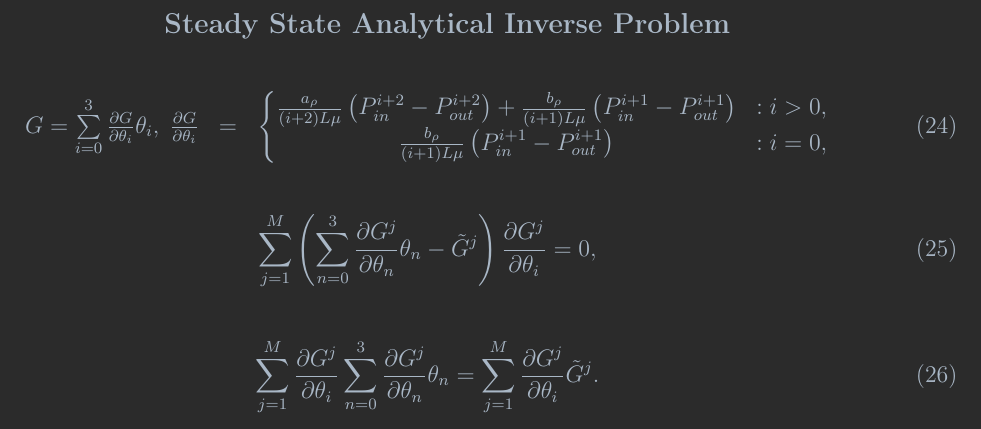
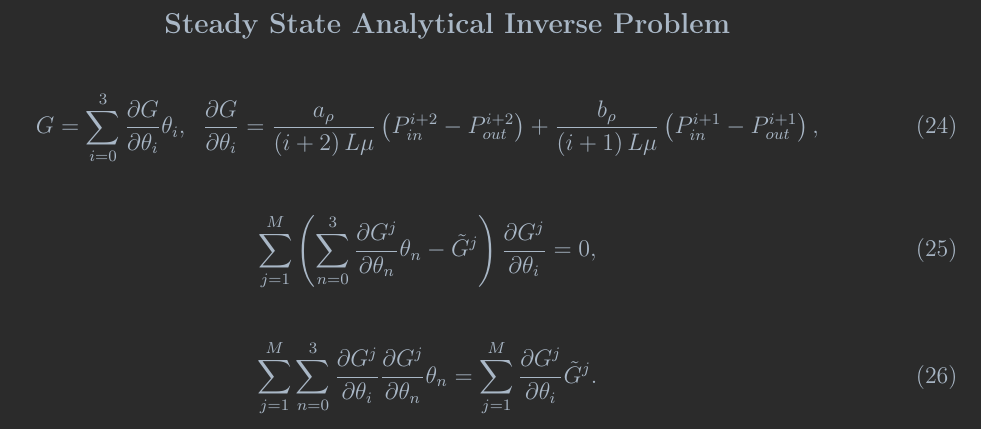
Before and after one commit to AleksZhuravlyov/coalPIP, a LaTeX document (models/models.tex): part of page 2 of 2, cut so that both start at the same text. Compiled offline with pdfLaTeX.

Commit message:
coalPIP, analytical_problem, models: fixes mistale in G_factors

```diff
--- a/models/models.tex
+++ b/models/models.tex
@@ -21,20 +21,19 @@
 
 
 
-\usepackage{graphicx} % для вставки картинок
+\usepackage{graphicx}
 \graphicspath{{images/}}
-\usepackage{amssymb,amsfonts,amsmath,amsthm} % математические дополнения от АМС
+\usepackage{amssymb,amsfonts,amsmath,amsthm}
 \usepackage{mathtext}
 \usepackage{cite}
 \usepackage{enumerate}
 \usepackage{float}
 \usepackage[pdftex,unicode,colorlinks = true,linkcolor = white]{hyperref}
-\usepackage{indentfirst} % отделять первую строку раздела абзацным отступом тоже
+\usepackage{indentfirst}
 \usepackage{placeins}
 \bibliographystyle{unsrt}
 \usepackage{makecell}
-\usepackage{multirow} % улучшенное форматирование таблиц
-\usepackage{ulem} % подчеркивания
+\usepackage{ulem}
 \usepackage{longtable}
 \usepackage{multirow}
 \usepackage{multicol}
@@ -59,7 +58,7 @@
 \geometry{top=2.4cm}
 \geometry{bottom=2.4cm}
 
-\author{Aleksandr Zhuravljov}
+\author{Aleksandr Zhuravlyov}
 \title{Numerical model of steady state and transient flow}
 \date{\today}
 
@@ -248,16 +247,10 @@ f(P) = \arg  \min_{\theta}  F.
     %
     \begin{eqnarray}
         \label{eq:consumption_poisson_diff_particular_d}
-    \begin{matrix}
-   G = \sum \limits_{i=0}^{3} \frac{\partial G}{\partial \theta_i}\theta_i, \;
-   \frac{\partial G}{\partial \theta_{i}}& =
-    & \left\{
-    \begin{matrix}
+        G = \sum \limits_{i=0}^{3} \frac{\partial G}{\partial \theta_i}\theta_i, \;\;
+        \frac{\partial G}{\partial \theta_{i}} =
         \frac{a_{\rho}}{\left(i+2\right) L\mu} \left(P_{in}^{i+2} -P_{out}^{i+2} \right)+
-    \frac{b_{\rho}}{\left(i+1\right)L\mu} \left(P_{in}^{i+1} -P_{out}^{i+1} \right) & : i > 0, \\
-    \frac{b_{\rho}}{\left(i+1\right)L\mu} \left(P_{in}^{i+1} -P_{out}^{i+1} \right) & : i = 0,
-    \end{matrix} \right.
-    \end{matrix}
+        \frac{b_{\rho}}{\left(i+1\right)L\mu} \left(P_{in}^{i+1} -P_{out}^{i+1} \right),
     \end{eqnarray}
     %
     \begin{eqnarray}
@@ -267,11 +260,8 @@ f(P) = \arg  \min_{\theta}  F.
     %
     \begin{eqnarray}
         \label{eq:least_squares_analytical_2}
-\sum_{j=1}^M \frac{\partial G^j}{\partial \theta_i} \sum_{n=0}^{3} \frac{\partial G^j}{\partial \theta_n}\theta_n =\sum_{j=1}^M \frac{\partial G^j}{\partial \theta_i} \tilde{G}^j.
+        \sum_{j=1}^M \sum_{n=0}^{3} \frac{\partial G^j}{\partial \theta_i} \frac{\partial G^j}{\partial \theta_n}\theta_n =\sum_{j=1}^M \frac{\partial G^j}{\partial \theta_i} \tilde{G}^j.
     \end{eqnarray}
 
 
-
-
-
 \end{document}
```
Also changed, not shown: models/models.tex (2 more changed lines). Lines whose indentation alone changed are shown as unchanged.
